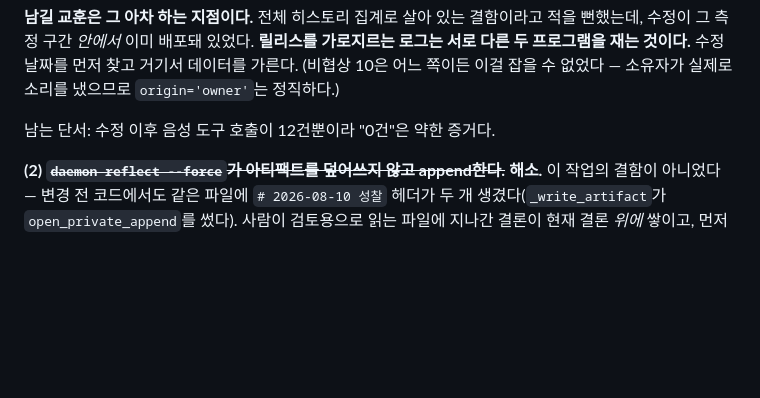
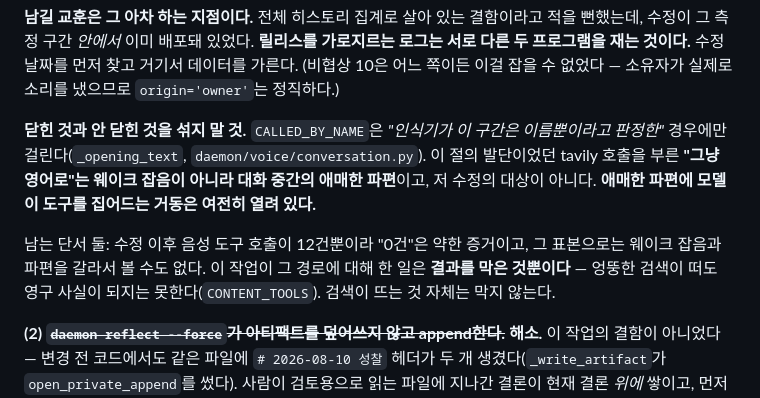
Before and after one commit to K2D2H4/Daemon, a Markdown page: docs/design/2026-08-18-tool-results-into-memory-design.md, the part around the change. Rendered like a GitHub page; blank space fills up the shorter version.

```diff
--- a/docs/design/2026-08-18-tool-results-into-memory-design.md
+++ b/docs/design/2026-08-18-tool-results-into-memory-design.md
@@ -318,7 +318,15 @@ Notion JD에서 이름·이메일·직무를 정확히 뽑았다. **그 셋이
 (비협상 10은 어느 쪽이든 이걸 잡을 수 없었다 — 소유자가 실제로 소리를 냈으므로
 `origin='owner'`는 정직하다.)
 
-남는 단서: 수정 이후 음성 도구 호출이 12건뿐이라 "0건"은 약한 증거다.
+**닫힌 것과 안 닫힌 것을 섞지 말 것.** `CALLED_BY_NAME`은 *"인식기가 이 구간은 이름뿐이라고
+판정한"* 경우에만 걸린다(`_opening_text`, `daemon/voice/conversation.py`). 이 절의 발단이었던
+tavily 호출을 부른 **"그냥 영어로"는 웨이크 잡음이 아니라 대화 중간의 애매한 파편**이고,
+저 수정의 대상이 아니다. **애매한 파편에 모델이 도구를 집어드는 거동은 여전히 열려 있다.**
+
+남는 단서 둘: 수정 이후 음성 도구 호출이 12건뿐이라 "0건"은 약한 증거이고, 그 표본으로는
+웨이크 잡음과 파편을 갈라서 볼 수도 없다. 이 작업이 그 경로에 대해 한 일은 **결과를
+막은 것뿐이다** — 엉뚱한 검색이 떠도 영구 사실이 되지는 못한다(`CONTENT_TOOLS`). 검색이
+뜨는 것 자체는 막지 않는다.
 
 **(2) ~~`daemon reflect --force`가 아티팩트를 덮어쓰지 않고 append한다.~~** **해소.**
 이 작업의 결함이 아니었다 — 변경 전 코드에서도 같은 파일에 `# 2026-08-10 성찰` 헤더가
```
Also changed, not shown: daemon/MEASURED.md (+7 -2 lines).
